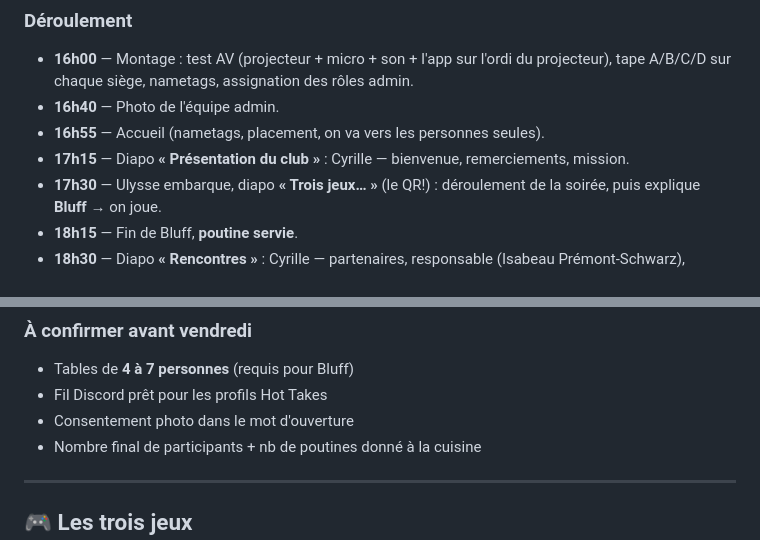
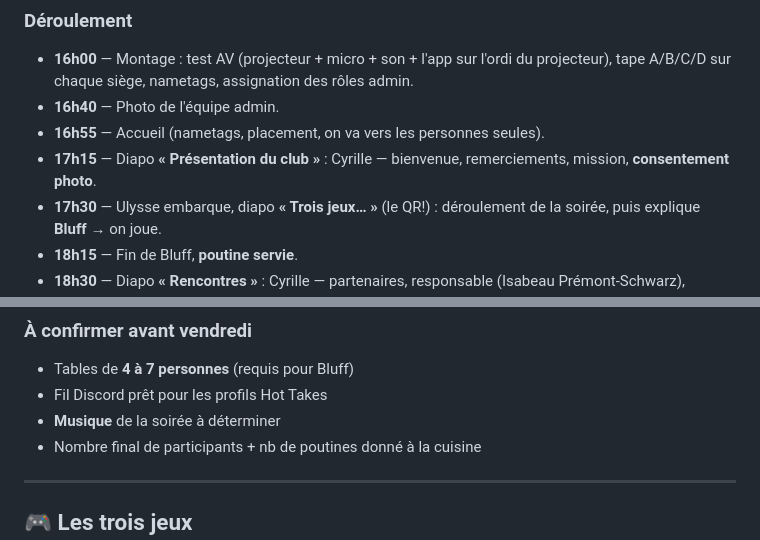
Before and after one commit to ulysseGagne/cia-souper-accueil, a Markdown page: README.md, 2 parts joined by grey strips. Drawn GitHub-style.

Commit message:
README : consentement photo au mot d'ouverture (17h15) + musique à déterminer
Co-Authored-By: Claude Opus 4.8 <noreply@anthropic.com>

```diff
--- a/README.md
+++ b/README.md
@@ -21,7 +21,7 @@ Chaque jeu présente une facette du Club :
 - **16h00** — Montage : test AV (projecteur + micro + son + l'app sur l'ordi du projecteur), tape A/B/C/D sur chaque siège, nametags, assignation des rôles admin.
 - **16h40** — Photo de l'équipe admin.
 - **16h55** — Accueil (nametags, placement, on va vers les personnes seules).
-- **17h15** — Diapo **« Présentation du club »** : Cyrille — bienvenue, remerciements, mission.
+- **17h15** — Diapo **« Présentation du club »** : Cyrille — bienvenue, remerciements, mission, **consentement photo**.
 - **17h30** — Ulysse embarque, diapo **« Trois jeux… »** (le QR!) : déroulement de la soirée, puis explique **Bluff** → on joue.
 - **18h15** — Fin de Bluff, **poutine servie**.
 - **18h30** — Diapo **« Rencontres »** : Cyrille — partenaires, responsable (Isabeau Prémont-Schwarz), équipe. Ulysse explique **Coupable!** → on joue.
@@ -44,7 +44,7 @@ Chaque jeu présente une facette du Club :
 
 - Tables de **4 à 7 personnes** (requis pour Bluff)
 - Fil Discord prêt pour les profils Hot Takes
-- Consentement photo dans le mot d'ouverture
+- **Musique** de la soirée à déterminer
 - Nombre final de participants + nb de poutines donné à la cuisine
 
 ---
```
